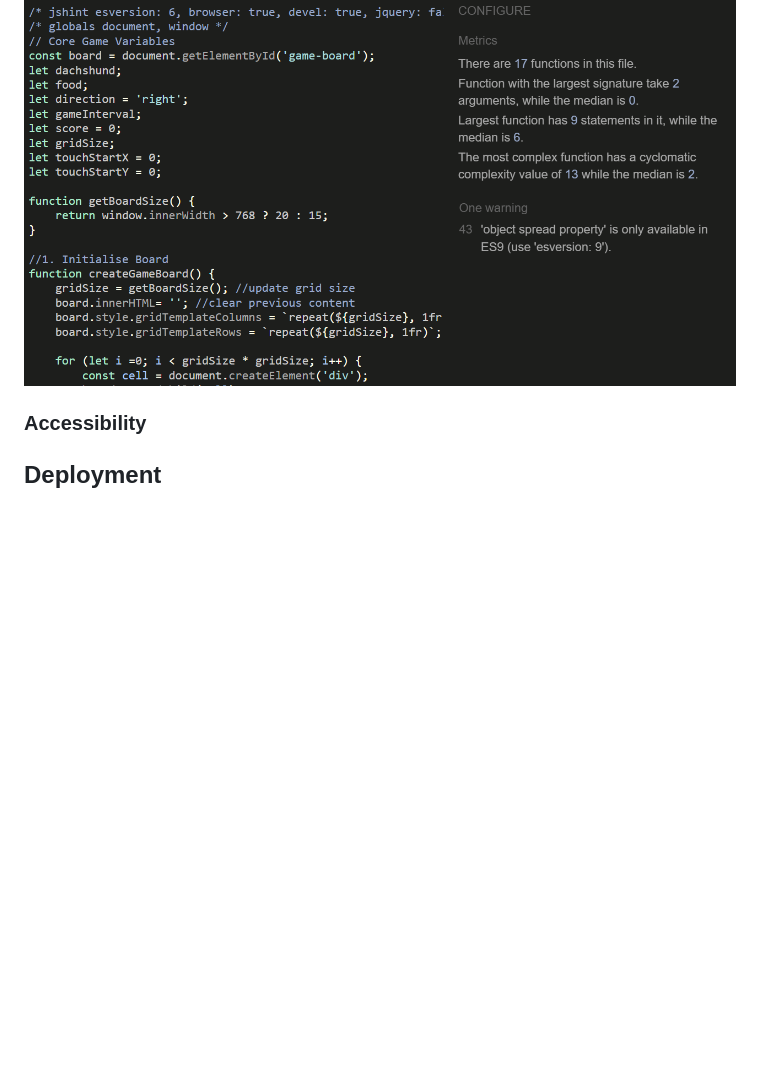
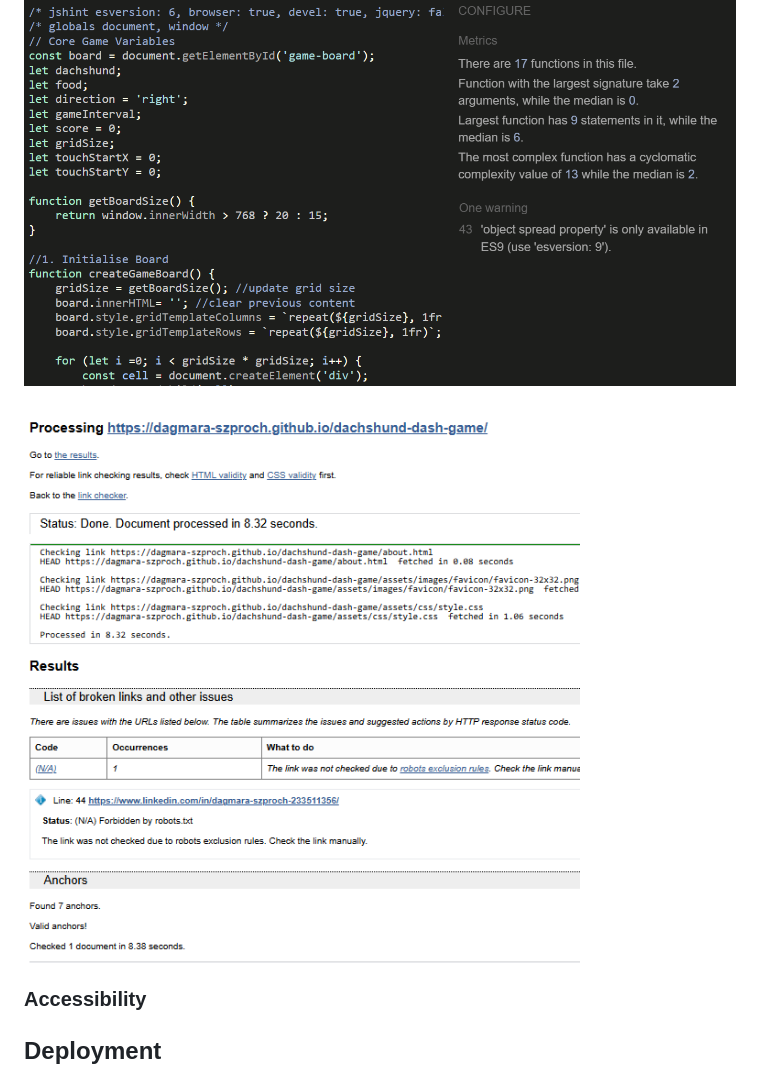
Before and after one commit to dagmara-szproch/dachshund-dash-game, a Markdown page: README.md, the part around the change. Drawn GitHub-style; pictures changed too: docs/testing/anchors-w3.png (added); blank space fills up the shorter version.

Commit message:
Add anchor test to readme

```diff
--- a/README.md
+++ b/README.md
@@ -314,6 +314,8 @@ In the next step, I could add some text for players, such as: "Please rotate you
 
 ![jHint validation - pass](docs/testing/jHint-validation.png)
 
+![Broken Links - all valid anchors](docs/testing/anchors-w3.png)
+
 ### Accessibility
 
 ## Deployment
```
